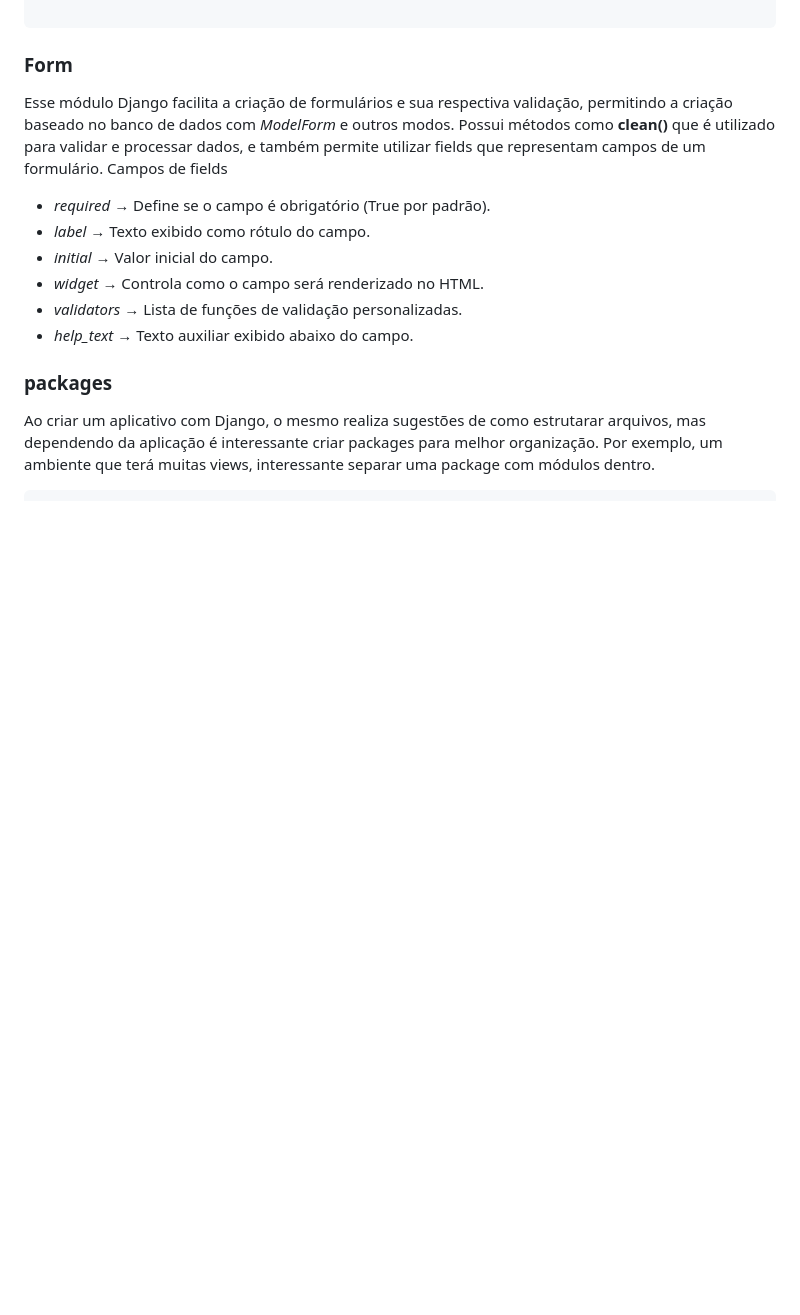
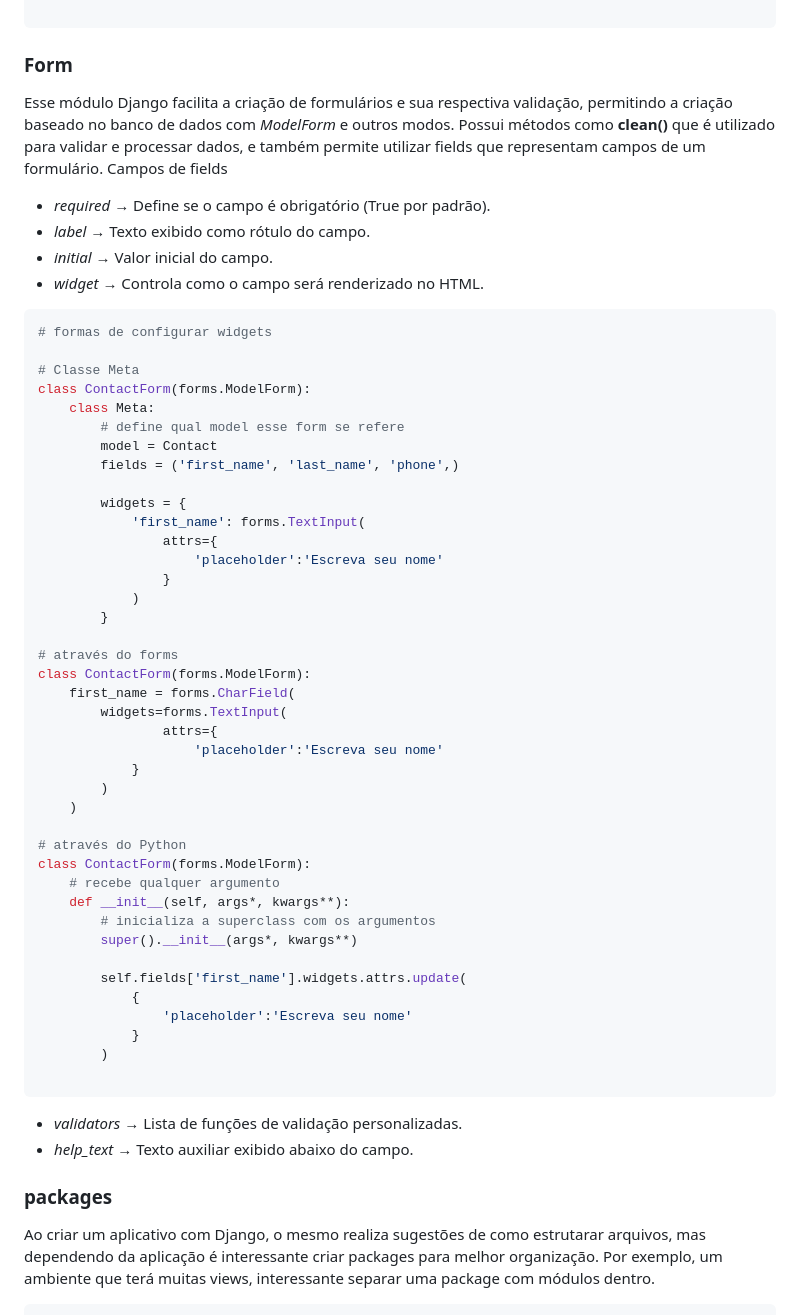
Before and after one commit to ThomasNicholas21/ProjetoAgenda, a Markdown page: anotacoes/anotacoes.md, the part around the change. Drawn GitHub-style; blank space fills up the shorter version.

Commit message:
Anotação 16 - Widgets

````diff
--- a/anotacoes/anotacoes.md
+++ b/anotacoes/anotacoes.md
@@ -217,6 +217,48 @@ Campos de fields
 - *label* → Texto exibido como rótulo do campo.
 - *initial* → Valor inicial do campo.
 - *widget* → Controla como o campo será renderizado no HTML.
+```python
+# formas de configurar widgets
+
+# Classe Meta
+class ContactForm(forms.ModelForm):
+    class Meta:
+        # define qual model esse form se refere
+        model = Contact
+        fields = ('first_name', 'last_name', 'phone',)
+
+        widgets = {
+            'first_name': forms.TextInput(
+                attrs={
+                    'placeholder':'Escreva seu nome'
+                }
+            )
+        }
+
+# através do forms
+class ContactForm(forms.ModelForm):
+    first_name = forms.CharField(
+        widgets=forms.TextInput(
+                attrs={
+                    'placeholder':'Escreva seu nome'
+            }
+        )
+    )
+
+# através do Python
+class ContactForm(forms.ModelForm):
+    # recebe qualquer argumento
+    def __init__(self, args*, kwargs**):
+        # inicializa a superclass com os argumentos
+        super().__init__(args*, kwargs**)
+
+        self.fields['first_name'].widgets.attrs.update(
+            {
+                'placeholder':'Escreva seu nome'
+            }
+        )
+
+```
 - *validators* → Lista de funções de validação personalizadas.
 - *help_text* → Texto auxiliar exibido abaixo do campo.
 
````
